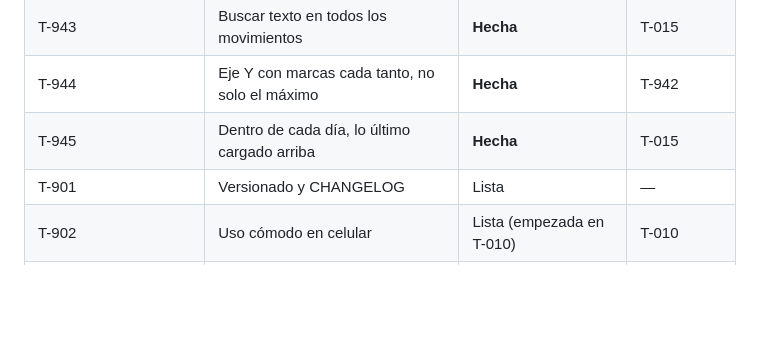
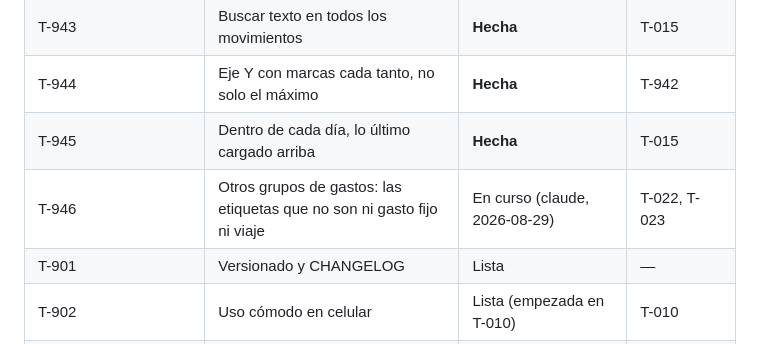
Before and after one commit to agonzalezorge/viajecor, a Markdown page: docs/PLAN.md, the part around the change. GitHub-like rendering; blank space fills up the shorter version.

Commit message:
T-946: reservar la tarea antes de empezar

```diff
--- a/docs/PLAN.md
+++ b/docs/PLAN.md
@@ -99,6 +99,7 @@ Sin instrucciones específicas, se aplica este orden, sin saltearse pasos:
 | T-943 | Buscar texto en todos los movimientos | **Hecha** | T-015 |
 | T-944 | Eje Y con marcas cada tanto, no solo el máximo | **Hecha** | T-942 |
 | T-945 | Dentro de cada día, lo último cargado arriba | **Hecha** | T-015 |
+| T-946 | Otros grupos de gastos: las etiquetas que no son ni gasto fijo ni viaje | En curso (claude, 2026-08-29) | T-022, T-023 |
 | T-901 | Versionado y CHANGELOG | Lista | — |
 | T-902 | Uso cómodo en celular | Lista (empezada en T-010) | T-010 |
 | T-903 | Recordatorio semanal de respaldo | **Hecha** | T-016 |
```
